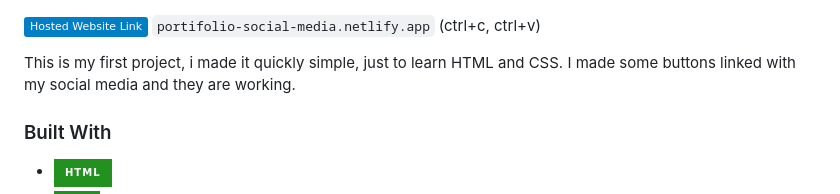
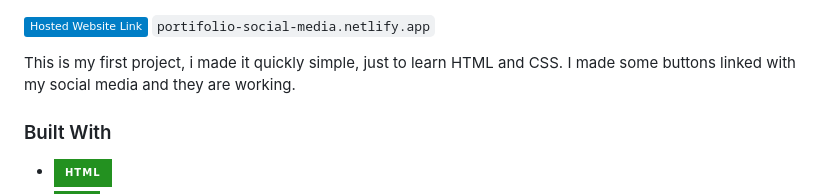
Before and after one commit to LuizPaschoalin/Portifolio_Social_Media, a Markdown page: README.md, the part around the change. Drawn GitHub-style; badges without logos.

````diff
--- a/README.md
+++ b/README.md
@@ -43,7 +43,7 @@ My first web-development
 
 ![Print Projeto](assets/print.png)
 
-![netlify][netlify.io] ```portifolio-social-media.netlify.app``` (ctrl+c, ctrl+v)
+![netlify][netlify.io] ```portifolio-social-media.netlify.app```
 
 This is my first project, i made it quickly simple, just to learn HTML and CSS.
 I made some buttons linked with my social media and they are working.
````
